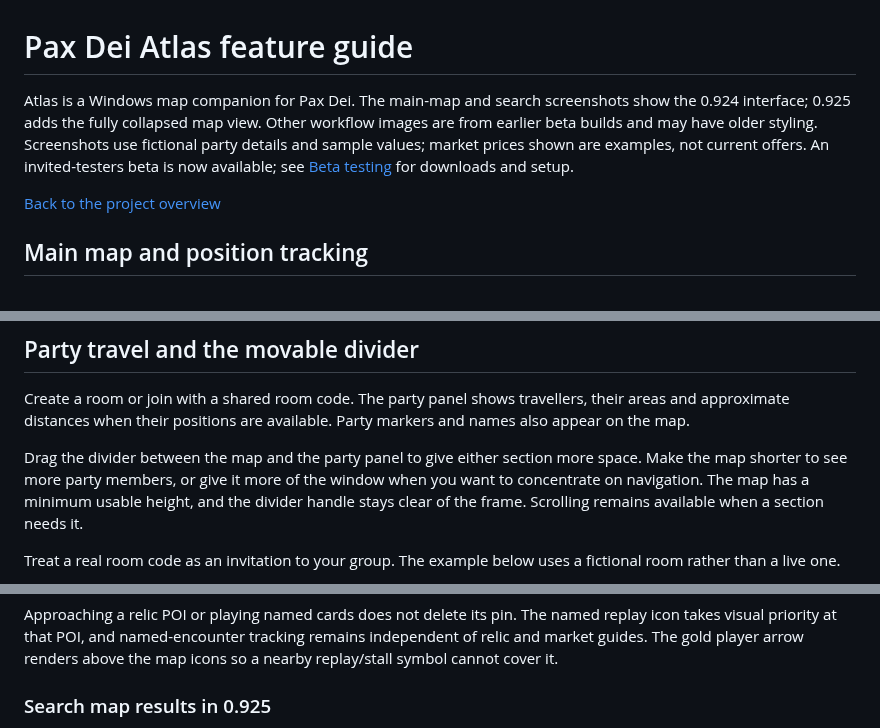
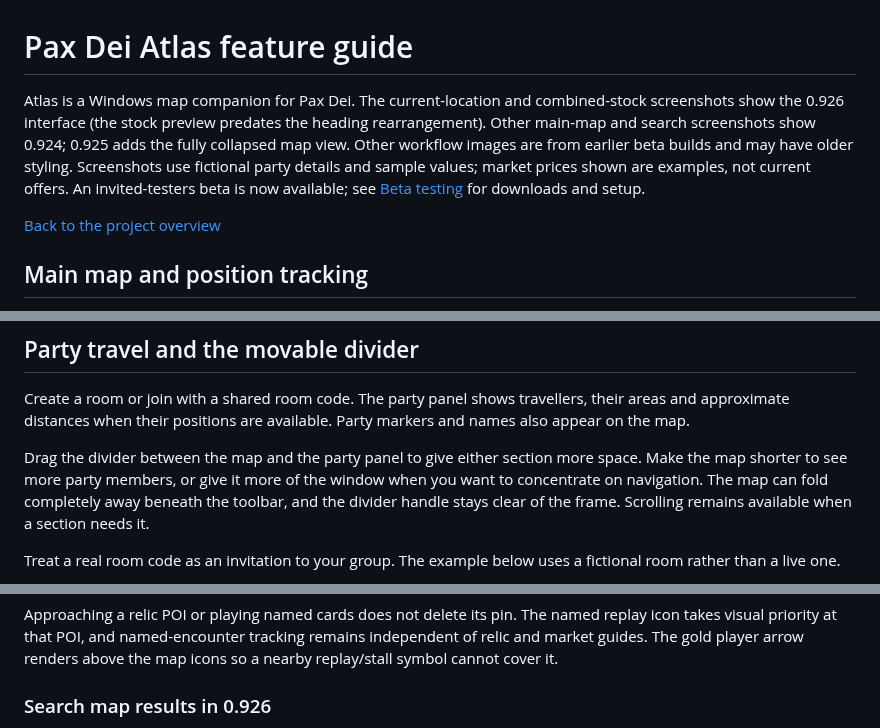
Before and after one commit to jayfunkdown/pax-dei-atlas-downloads, a Markdown page: FEATURES.md, 3 parts joined by grey strips. Rendered like a GitHub page.

```diff
--- a/FEATURES.md
+++ b/FEATURES.md
@@ -1,6 +1,6 @@
 # Pax Dei Atlas feature guide
 
-Atlas is a Windows map companion for Pax Dei. The main-map and search screenshots show the 0.924 interface; 0.925 adds the fully collapsed map view. Other workflow images are from earlier beta builds and may have older styling. Screenshots use fictional party details and sample values; market prices shown are examples, not current offers. An invited-testers beta is now available; see [Beta testing](BETA-TESTING.md) for downloads and setup.
+Atlas is a Windows map companion for Pax Dei. The current-location and combined-stock screenshots show the 0.926 interface (the stock preview predates the heading rearrangement). Other main-map and search screenshots show 0.924; 0.925 adds the fully collapsed map view. Other workflow images are from earlier beta builds and may have older styling. Screenshots use fictional party details and sample values; market prices shown are examples, not current offers. An invited-testers beta is now available; see [Beta testing](BETA-TESTING.md) for downloads and setup.
 
 [Back to the project overview](README.md)
 
@@ -44,7 +48,7 @@ Flags and Trace remain separate from pinned relic/market destination guides.
 
 Create a room or join with a shared room code. The party panel shows travellers, their areas and approximate distances when their positions are available. Party markers and names also appear on the map.
 
-Drag the divider between the map and the party panel to give either section more space. Make the map shorter to see more party members, or give it more of the window when you want to concentrate on navigation. The map has a minimum usable height, and the divider handle stays clear of the frame. Scrolling remains available when a section needs it.
+Drag the divider between the map and the party panel to give either section more space. Make the map shorter to see more party members, or give it more of the window when you want to concentrate on navigation. The map can fold completely away beneath the toolbar, and the divider handle stays clear of the frame. Scrolling remains available when a section needs it.
 
 Treat a real room code as an invitation to your group. The example below uses a fictional room rather than a live one.
 
@@ -194,5 +198,5 @@ A destination in another province routes first to a connecting gate, marked with
 
 Approaching a relic POI or playing named cards does not delete its pin. The named replay icon takes visual priority at that POI, and named-encounter tracking remains independent of relic and market guides. The gold player arrow renders above the map icons so a nearby replay/stall symbol cannot cover it.
 
-### Search map results in 0.925
+### Search map results in 0.926
 
```
Also changed, not shown: other parts of FEATURES.md (+13 -7 lines), BETA-TESTING.md (+5 -3 lines), README.md (+14 -4 lines), RELEASE-0.926.md (added, +50 -0 lines), screenshots/current-location-0.926.png (added), 1 other file.
